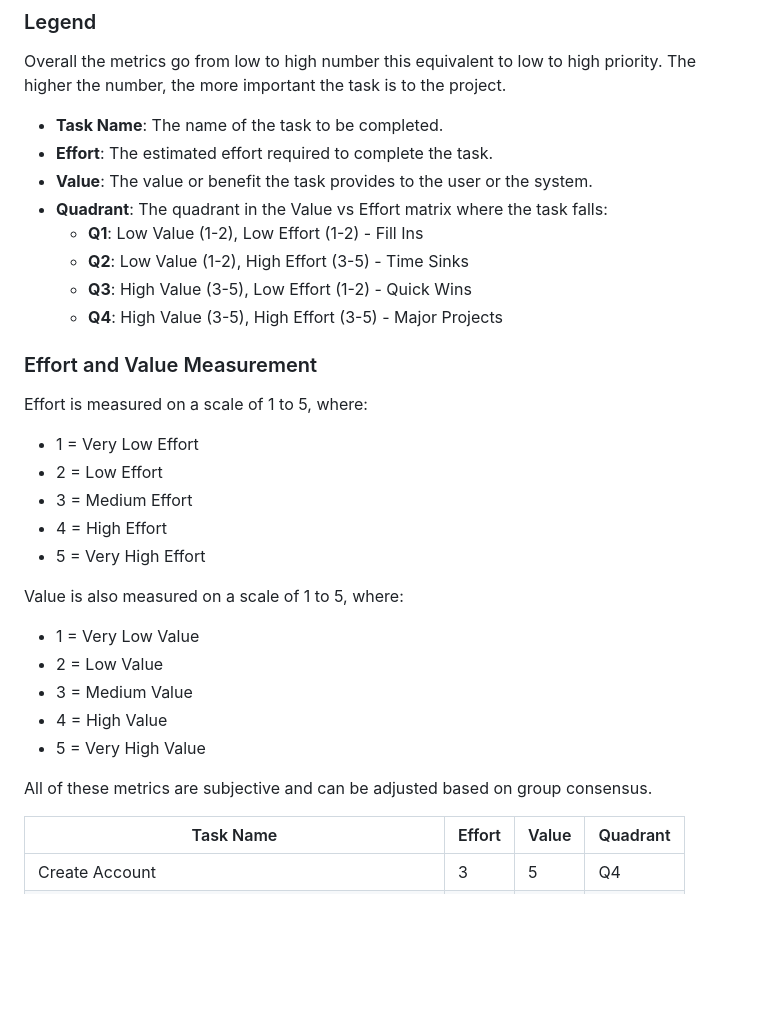
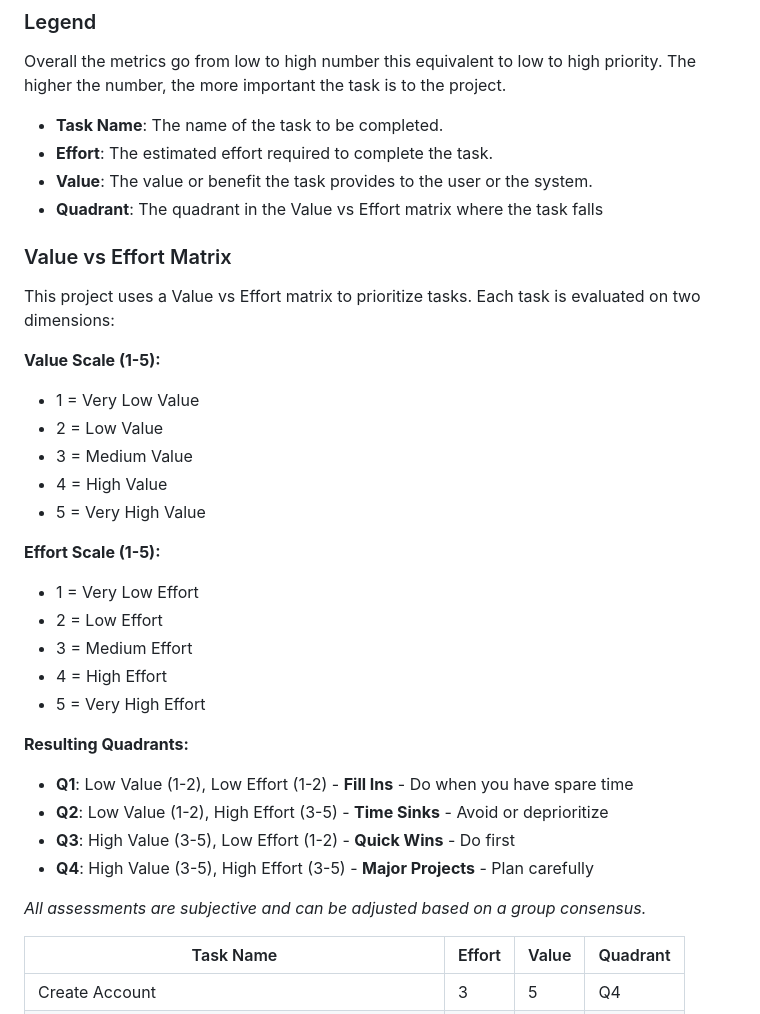
Before and after one commit to Mx-Angel/ConnText-Docs, a Markdown page: Planning/TaskPrioritisation.md, the part around the change. GitHub-like rendering; blank space fills up the shorter version.

Commit message:
Clear up format of taskprioritisation.md
- Move all measurement metrics into their own section

```diff
--- a/Planning/TaskPrioritisation.md
+++ b/Planning/TaskPrioritisation.md
@@ -10,28 +10,33 @@ Overall the metrics go from low to high number this equivalent to low to high pr
 - **Task Name**: The name of the task to be completed.
 - **Effort**: The estimated effort required to complete the task.
 - **Value**: The value or benefit the task provides to the user or the system.
-- **Quadrant**: The quadrant in the Value vs Effort matrix where the task falls:
-  - **Q1**: Low Value (1-2), Low Effort (1-2) - Fill Ins
-  - **Q2**: Low Value (1-2), High Effort (3-5) - Time Sinks
-  - **Q3**: High Value (3-5), Low Effort (1-2) - Quick Wins
-  - **Q4**: High Value (3-5), High Effort (3-5) - Major Projects
+- **Quadrant**: The quadrant in the Value vs Effort matrix where the task falls
 
-### Effort and Value Measurement
-Effort is measured on a scale of 1 to 5, where:
+### Value vs Effort Matrix
+
+This project uses a Value vs Effort matrix to prioritize tasks. Each task is evaluated on two dimensions:
+
+**Value Scale (1-5):**
+- 1 = Very Low Value
+- 2 = Low Value
+- 3 = Medium Value
+- 4 = High Value
+- 5 = Very High Value
+
+**Effort Scale (1-5):**
 - 1 = Very Low Effort
 - 2 = Low Effort
 - 3 = Medium Effort
 - 4 = High Effort
 - 5 = Very High Effort
 
-Value is also measured on a scale of 1 to 5, where:
-- 1 = Very Low Value
-- 2 = Low Value
-- 3 = Medium Value
-- 4 = High Value
-- 5 = Very High Value
+**Resulting Quadrants:**
+- **Q1**: Low Value (1-2), Low Effort (1-2) - **Fill Ins** - Do when you have spare time
+- **Q2**: Low Value (1-2), High Effort (3-5) - **Time Sinks** - Avoid or deprioritize
+- **Q3**: High Value (3-5), Low Effort (1-2) - **Quick Wins** - Do first
+- **Q4**: High Value (3-5), High Effort (3-5) - **Major Projects** - Plan carefully
 
-All of these metrics are subjective and can be adjusted based on group consensus.
+*All assessments are subjective and can be adjusted based on a group consensus.*
 
 | Task Name                                            | Effort | Value | Quadrant |
 |------------------------------------------------------|--------|-------|----------|
```
